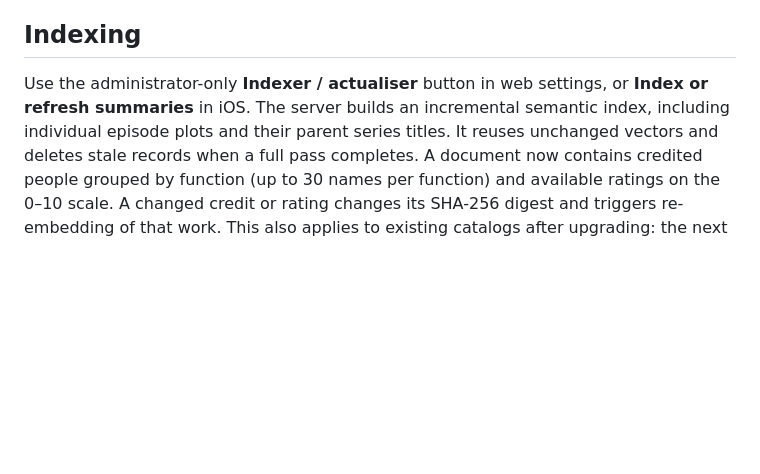
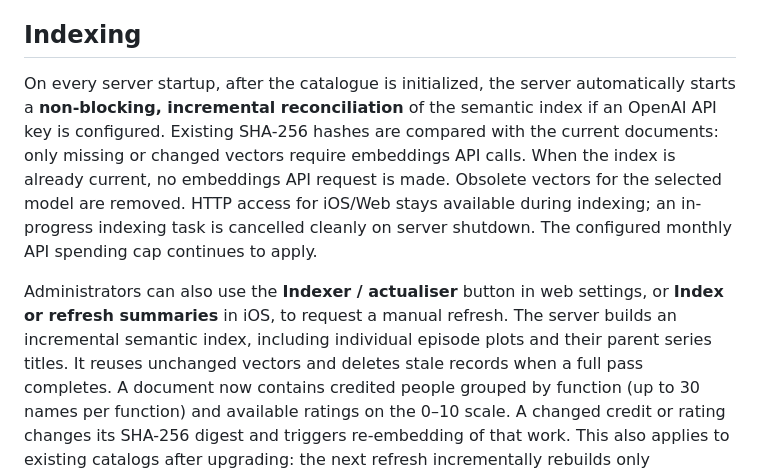
Before and after one commit to albaintor/home-kodi-library, a Markdown page: docs/ai-search.md, the part around the change. GitHub-like rendering; blank space fills up the shorter version.

Commit message:
docs(ai): describe automatic nonblocking vector indexing at startup

```diff
--- a/docs/ai-search.md
+++ b/docs/ai-search.md
@@ -54,9 +54,20 @@ preserve it rather than silently substituting a preset.
 
 ## Indexing
 
-Use the administrator-only **Indexer / actualiser** button in web settings,
-or **Index or refresh summaries** in iOS. The server builds an incremental
-semantic index, including individual episode plots and their parent series titles.
+On every server startup, after the catalogue is initialized, the server
+automatically starts a **non-blocking, incremental reconciliation** of the
+semantic index if an OpenAI API key is configured. Existing SHA-256 hashes
+are compared with the current documents: only missing or changed vectors
+require embeddings API calls. When the index is already current, no
+embeddings API request is made. Obsolete vectors for the selected model
+are removed. HTTP access for iOS/Web stays available during indexing;
+an in-progress indexing task is cancelled cleanly on server shutdown.
+The configured monthly API spending cap continues to apply.
+
+Administrators can also use the **Indexer / actualiser** button in web
+settings, or **Index or refresh summaries** in iOS, to request a manual
+refresh. The server builds an incremental semantic index, including
+individual episode plots and their parent series titles.
 It reuses unchanged vectors and deletes stale records when a full pass completes.
 A document now contains credited people grouped by function (up to 30 names
 per function) and available ratings on the 0–10 scale. A changed credit
```
